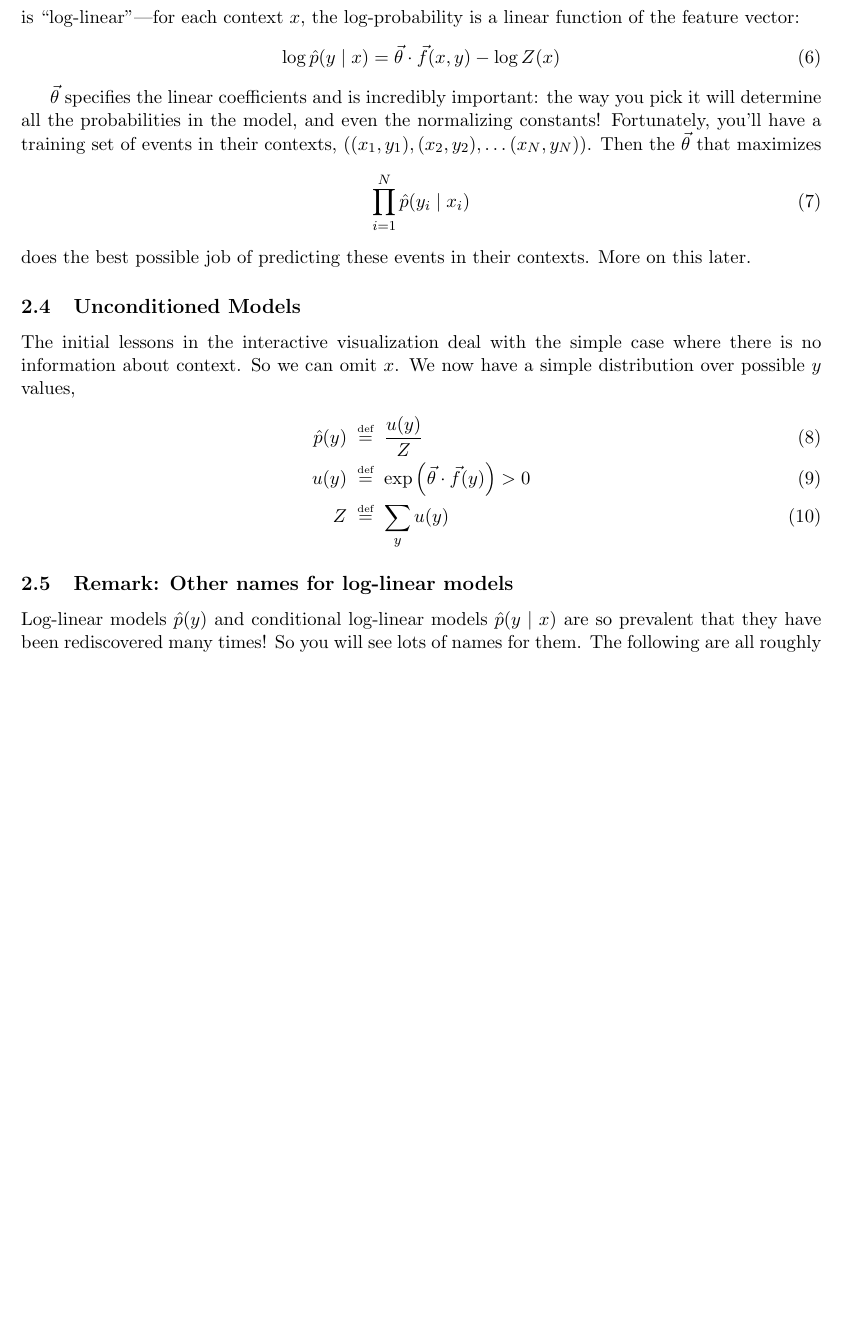
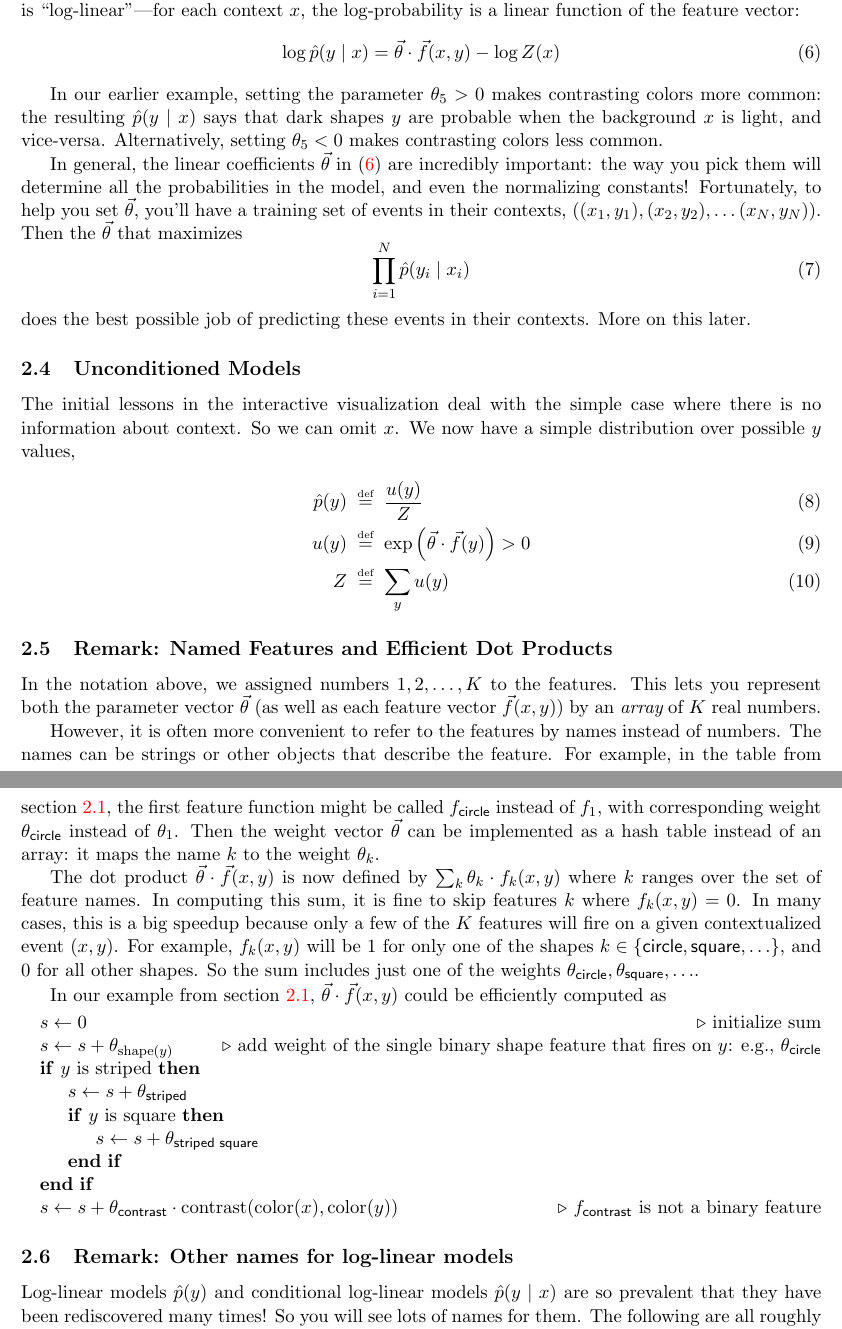
Before and after one commit to fmof/loglin, a LaTeX document (pdf/formulas.tex): part of page 3 of 7 before the commit and two parts of pages 3 and 4 of 8 after it, the two joined at a grey line, cut so that both start at the same text, the shorter picture padded with empty space. Compiled offline with pdfLaTeX.

Commit message:
clarified unsmoothed estimate, gave featurization example, added material on named features (with pseudocode)

```diff
--- a/pdf/formulas.tex
+++ b/pdf/formulas.tex
@@ -2,6 +2,7 @@
 \usepackage[colorlinks]{hyperref}
 \usepackage{fullpage}
 \usepackage{enumitem}
+\usepackage{algpseudocode}
 \usepackage{graphicx}
 \usepackage{amsmath}
 \usepackage{amsfonts}
@@ -148,4 +180,0 @@ gives a genuine probability distribution over the events $y$ that
-could occur in context $x$.  You can also see now why the model is
-``log-linear''---for each context $x$, the log-probability is a linear function
-of the feature vector:
-\begin{equation}
@@ -152,3 +184,6 @@ of the feature vector:
+now why the model is ``log-linear''---for each context $x$, the
+log-probability is a linear function of the feature vector:
+\begin{equation}\label{eqn:logversion}
 \log \ph(y \mid x) = \vtheta \cdot \vec{f}(x,y) - \log Z(x)
 \end{equation}
 
@@ -159,11 +194,18 @@ of the feature vector:
 % described at all using a log-linear model with these features,
 % let alone with the specific weights $\vtheta$.
 
-$\vtheta$ specifies the linear coefficients and is incredibly
-important: the way you pick it will determine all the probabilities in
-the model, and even the normalizing constants!  Fortunately, you'll
-have a training set of events in their contexts, $((x_1,y_1),
-(x_2,y_2), \ldots (x_N,y_N))$.  Then the $\vtheta$ that maximizes
+In our earlier example, setting the parameter $\theta_5 > 0$ makes
+contrasting colors more common: the resulting $\ph(y \mid x)$ says
+that dark shapes $y$ are probable when the background $x$ is light,
+and vice-versa.  Alternatively, setting $\theta_5 < 0$ makes
+contrasting colors less common.
+
+In general, the linear coefficients $\vtheta$ in \eqref{eqn:logversion} are incredibly
+important: the way you pick them will determine all the probabilities
+in the model, and even the normalizing constants!  Fortunately, to
+help you set $\vtheta$, you'll have a training set of events in their
+contexts, $((x_1,y_1), (x_2,y_2), \ldots (x_N,y_N))$.  Then the
+$\vtheta$ that maximizes
 \begin{equation}\label{eqn:loglin-likelihood}
 \prod_{i=1}^N \ph(y_i \mid x_i)
 \end{equation}
@@ -180,6 +222,51 @@ omit $x$.  We now have a simple distribution over possible $y$ values,
   u(y) &\defeq \exp \left(\vtheta \cdot \vec{f}(y)\right) > 0 \\
   Z &\defeq \sum_y u(y)
 \end{align}
+
+\subsection{Remark: Named Features and Efficient Dot Products}
+
+In the notation above, we assigned numbers $1,2,\ldots,K$ to the
+features.  This lets you represent both the parameter vector $\vtheta$
+(as well as each feature vector $\vec{f}(x,y)$) by an {\em array} of
+$K$ real numbers.
+
+However, it is often more convenient to refer to the features by names
+instead of numbers.  The names can be strings or other objects that
+describe the feature.  For example, in the table from
+section~\ref{sec:featfuncs}, the first feature function might be
+called $f_{\sf circle}$ instead of $f_1$, with corresponding weight
+$\theta_{\textsf{circle}}$ instead of $\theta_1$.  Then the weight vector
+$\vtheta$ can be implemented as a hash table instead of an array: it
+maps the name $k$ to the weight $\theta_k$.
+
+The dot product $\vtheta \cdot \vec{f}(x,y)$ is now defined by
+$\sum_k \theta_k \cdot f_k(x,y)$ where $k$ ranges over the set of
+feature names.
+In computing this sum, it is fine to skip features $k$ where $f_k(x,y)
+= 0$.  In many cases, this is a big speedup because only a few of the
+$K$ features will fire on a given contextualized event $(x,y)$.  For
+example, $f_k(x,y)$ will be 1 for only one of the shapes $k \in \{{\sf
+  circle}, {\sf square}, \ldots\}$, and 0 for all other shapes.  So the
+sum includes just one of the weights $\theta_{\textsf{circle}},
+\theta_{\textsf{square}}, \ldots$.
+
+In our example from section~\ref{sec:featfuncs}, $\vtheta \cdot \vec{f}(x,y)$ could be efficiently
+computed as
+\begin{algorithmic}
+\State $s \gets 0$\Comment{initialize sum}
+\State $s \gets s + \theta_{\textrm{shape}(y)}$\Comment{add weight of
+  the single binary shape feature that fires on $y$: e.g.,
+  $\theta_{\textsf{circle}}$}
+\If{$y$ is striped}
+  \State $s \gets s + \theta_{\textsf{striped}}$
+  \If{$y$ is square}
+    \State $s \gets s + \theta_{\textsf{striped square}}$
+  \EndIf
+\EndIf
+\State $s \gets s + \theta_{\textsf{contrast}} \cdot
+\textrm{contrast}(\textrm{color}(x),\textrm{color}(y))$\Comment{$f_{\textsf{contrast}}$
+  is not a binary feature}
+\end{algorithmic}
 
 \subsection{Remark: Other names for log-linear models}
 
```
Also changed, not shown: pdf/formulas.pdf, pdf/formulas.tex (103 more changed lines).
